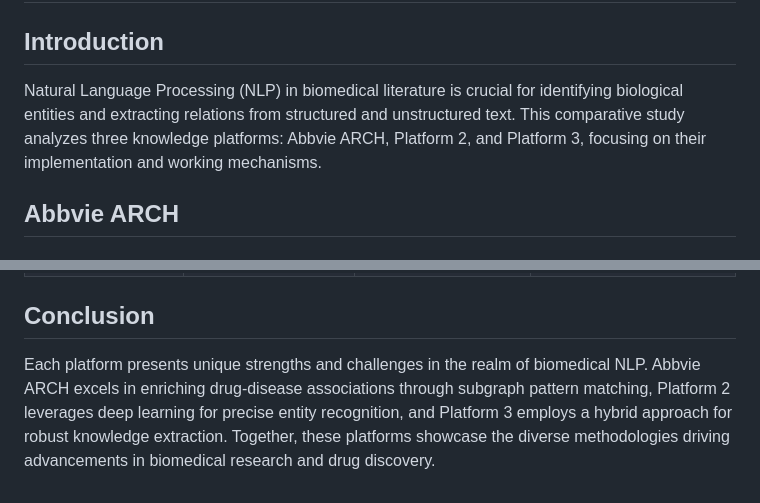
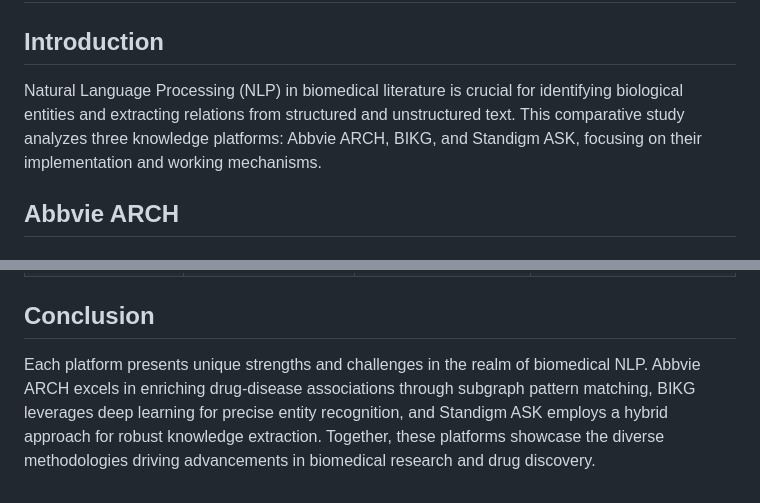
Before and after one commit to dhanushpandian/TCRD, a Markdown page: compare.md, 2 parts joined by grey strips. Rendered like a GitHub page.

```diff
--- a/compare.md
+++ b/compare.md
@@ -2,7 +2,7 @@
 
 ## Introduction
 
-Natural Language Processing (NLP) in biomedical literature is crucial for identifying biological entities and extracting relations from structured and unstructured text. This comparative study analyzes three knowledge platforms: Abbvie ARCH, Platform 2, and Platform 3, focusing on their implementation and working mechanisms.
+Natural Language Processing (NLP) in biomedical literature is crucial for identifying biological entities and extracting relations from structured and unstructured text. This comparative study analyzes three knowledge platforms: Abbvie ARCH, BIKG, and Standigm ASK, focusing on their implementation and working mechanisms.
 
 ## Abbvie ARCH
 
@@ -131,4 +131,4 @@ Platform 3 demonstrates the utility of a hybrid approach in biomedical NLP, leve
 
 ## Conclusion
 
-Each platform presents unique strengths and challenges in the realm of biomedical NLP. Abbvie ARCH excels in enriching drug-disease associations through subgraph pattern matching, Platform 2 leverages deep learning for precise entity recognition, and Platform 3 employs a hybrid approach for robust knowledge extraction. Together, these platforms showcase the diverse methodologies driving advancements in biomedical research and drug discovery.
+Each platform presents unique strengths and challenges in the realm of biomedical NLP. Abbvie ARCH excels in enriching drug-disease associations through subgraph pattern matching, BIKG leverages deep learning for precise entity recognition, and Standigm ASK employs a hybrid approach for robust knowledge extraction. Together, these platforms showcase the diverse methodologies driving advancements in biomedical research and drug discovery.
```
Also changed, not shown: other parts of compare.md (+7 -7 lines).
